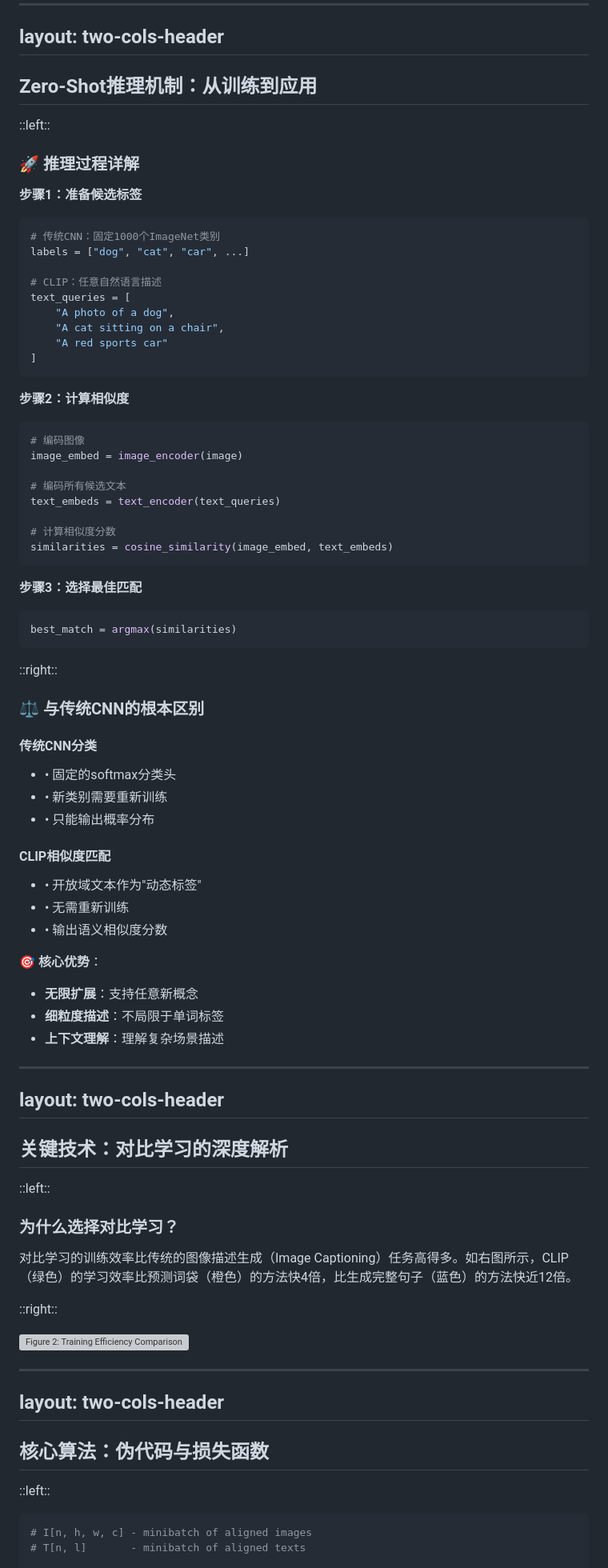
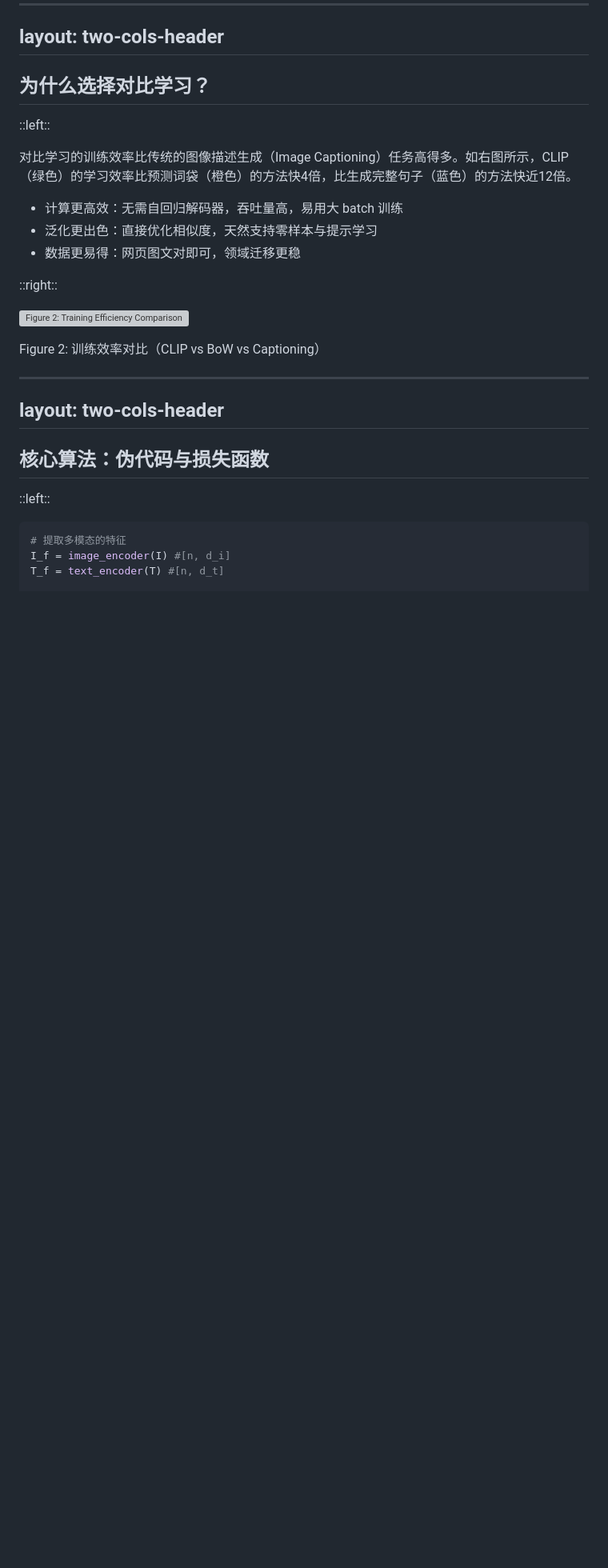
Before and after one commit to AdrianWangs/Clip-PPT, a Markdown page: slides.md, the part around one of its changes. Shown at 80% size. Drawn GitHub-style; blank space fills up the shorter version; grey boxes are pictures that could not be loaded.

Commit message:
docs(slides): 扩充‘为什么选择对比学习？’页文案与讲稿\n\n- 增加左列要点（效率、监督密度、泛化、数据、工程伸缩）\n- 为右列图片添加图注\n- 在注释中补充完整中文演讲稿，保持既有讲述风格

````diff
--- a/slides.md
+++ b/slides.md
@@ -404,92 +404,33 @@ $$
 layout: two-cols-header
 ---
 
-## Zero-Shot推理机制：从训练到应用
+## 为什么选择对比学习？
 
 ::left::
 
-### 🚀 推理过程详解
 
-**步骤1：准备候选标签**
-```python
-# 传统CNN：固定1000个ImageNet类别
-labels = ["dog", "cat", "car", ...]
+对比学习的训练效率比传统的图像描述生成（Image Captioning）任务高得多。如右图所示，CLIP（绿色）的学习效率比预测词袋（橙色）的方法快4倍，比生成完整句子（蓝色）的方法快近12倍。
 
-# CLIP：任意自然语言描述
-text_queries = [
-    "A photo of a dog",
-    "A cat sitting on a chair",
-    "A red sports car"
-]
-```
-
-**步骤2：计算相似度**
-```python
-# 编码图像
-image_embed = image_encoder(image)
-
-# 编码所有候选文本
-text_embeds = text_encoder(text_queries)
-
-# 计算相似度分数
-similarities = cosine_similarity(image_embed, text_embeds)
-```
-
-**步骤3：选择最佳匹配**
-```python
-best_match = argmax(similarities)
-```
-
-::right::
-
-### ⚖️ 与传统CNN的根本区别
-
-<div class="space-y-4">
-  <div class="bg-red-50 p-3 rounded">
-    <h4 class="font-bold text-red-700">传统CNN分类</h4>
-    <ul class="text-sm mt-2">
-      <li>• 固定的softmax分类头</li>
-      <li>• 新类别需要重新训练</li>
-      <li>• 只能输出概率分布</li>
-    </ul>
-  </div>
-
-  <div class="bg-green-50 p-3 rounded">
-    <h4 class="font-bold text-green-700">CLIP相似度匹配</h4>
-    <ul class="text-sm mt-2">
-      <li>• 开放域文本作为"动态标签"</li>
-      <li>• 无需重新训练</li>
-      <li>• 输出语义相似度分数</li>
-    </ul>
-  </div>
-</div>
-
-**🎯 核心优势**：
-- **无限扩展**：支持任意新概念
-- **细粒度描述**：不局限于单词标签
-- **上下文理解**：理解复杂场景描述
-
-<!--
-这里要重点强调CLIP的推理机制与传统CNN的根本不同。传统CNN在推理时只能在预训练的固定类别中选择，而CLIP可以接受任意的自然语言描述作为"动态标签"。这种设计让CLIP具有了无限的扩展能力，这正是zero-shot学习的精髓所在。
--->
-
----
-layout: two-cols-header
----
-
-## 关键技术：对比学习的深度解析
-
-::left::
-
-### 为什么选择对比学习？
-对比学习的训练效率比传统的图像描述生成（Image Captioning）任务高得多。如右图所示，CLIP（绿色）的学习效率比预测词袋（橙色）的方法快4倍，比生成完整句子（蓝色）的方法快近12倍。
+- 计算更高效：无需自回归解码器，吞吐量高，易用大 batch 训练
+- 泛化更出色：直接优化相似度，天然支持零样本与提示学习
+- 数据更易得：网页图文对即可，领域迁移更稳
 
 ::right::
 
 ![Figure 2: Training Efficiency Comparison](https://cdn-mineru.openxlab.org.cn/result/2025-08-18/e789f79d-0783-438a-9410-da159951aeda/2a720f1bf0ffbb8263f721a05c61159b14512e05d24cc9c35d15ff9222dd50ba.jpg)
+<div class="text-xs text-gray-500">Figure 2: 训练效率对比（CLIP vs BoW vs Captioning）</div>
 
 <!--
-CLIP实现图文匹配的关键技术，就是对比学习。我们来看一下它的训练过程。在一个批次里，假设我们有N对匹配的图文。模型会计算出这N张图片和N段文本的所有组合，得到一个N乘N的相似度矩阵。在这个矩阵里，对角线上的元素代表了正确的图文对，也就是正样本，我们希望它们的相似度尽可能高。而矩阵里所有其他位置的元素，都代表了不匹配的图文对，也就是负样本，我们希望它们的相似度尽可能低。通过优化这个目标，模型就学会了如何将语义相关的图文关联起来。为什么选择对比学习呢？右图的实验表明，对比学习的训练效率非常高。相比于传统的、让模型生成图像描述的训练方式，CLIP的效率要高出4到12倍。
+这页我想回答一个问题：为什么我们最终选择了“对比学习”，而不是传统的图像描述生成任务？
+
+先看右图，绿色的 CLIP 曲线明显比另外两条快。这背后有三个核心原因。
+
+首先是，计算路径更短。我们不再用解码器逐词生成，只需两侧编码、做一次相似度与 softmax。这样显著提升了吞吐，适合用更大的 batch 与更多的数据，工程上更容易做线性扩展。
+
+其次，泛化能力更强。优化的是“语义相似度”，而不是特定的文字表述，模型学到的是跨模态的对齐关系。这直接带来零样本与提示学习的能力，迁移到新任务、新领域时更可靠。
+
+从数据角度看，对比学习还能更好地利用网页图文对，虽然有噪声，但规模巨大，实际效果往往胜过小而精的标注集。而网页图文对数据很容易可以通过爬虫得到
+
 -->
 
 ---
@@ -501,6 +442,7 @@ layout: two-cols-header
 ::left::
 
 ```python
-# I[n, h, w, c] - minibatch of aligned images
-# T[n, l]       - minibatch of aligned texts
+# 提取多模态的特征
+I_f = image_encoder(I) #[n, d_i]
+T_f = text_encoder(T) #[n, d_t]
 
````
Also changed, not shown: other parts of slides.md (+5 -9 lines).
